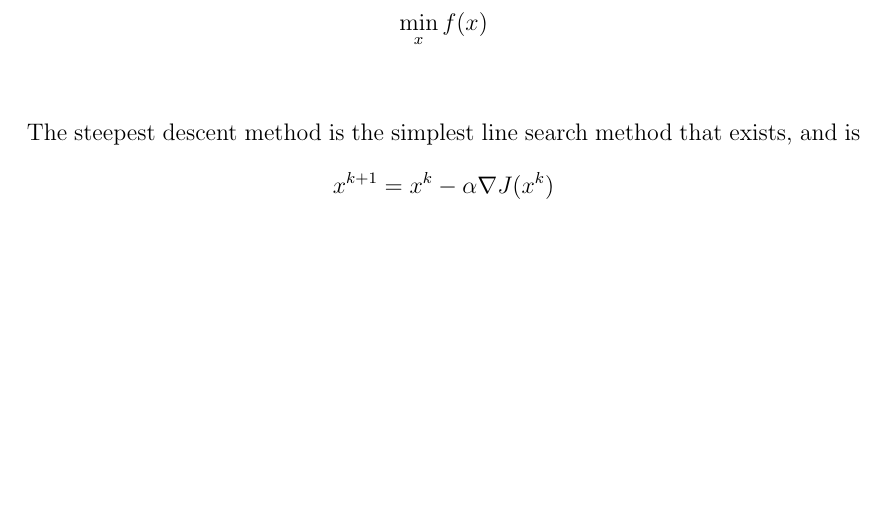
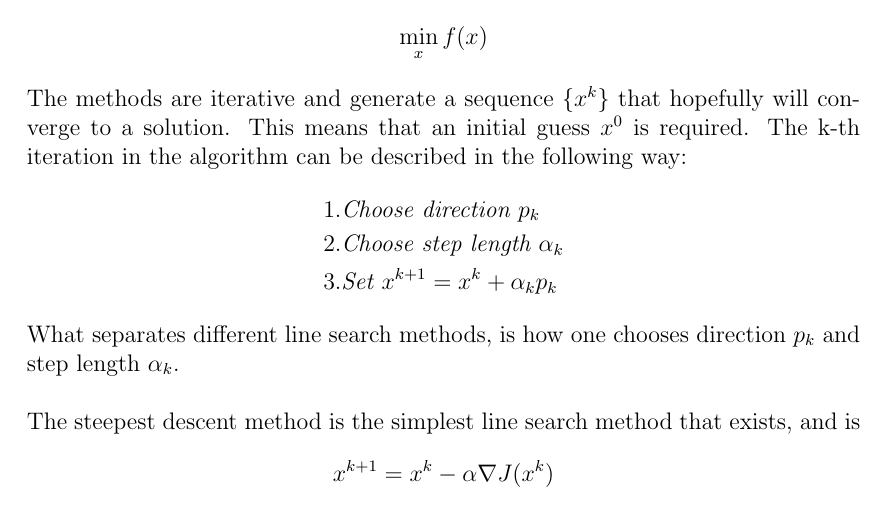
Before and after one commit to andrthu/mek4250, a LaTeX thesis (adjoint/report/draft/draft2/main.tex, which reads adjoint/report/draft/draft2/Chapters/math.tex): part of page 9 of 17, cut so that both start at the same text, the shorter picture padded with empty space. Compiled offline with pdfLaTeX.

Commit message:
added some lines on ine search

```diff
--- a/adjoint/report/draft/draft2/Chapters/math.tex
+++ b/adjoint/report/draft/draft2/Chapters/math.tex
@@ -125,6 +125,13 @@ Line search methods are algorithms that help us solve problems of the type:
 \begin{align*}
 \min_x f(x)
 \end{align*}
+The methods are iterative and generate a sequence $\{x^k\}$ that hopefully will converge to a solution. This means that an initial guess $x^0$ is required. The k-th iteration in the algorithm can be described in the following way:
+\begin{align*}
+1. &\textit{Choose direction $p_k$} \\
+2. &\textit{Choose step length $\alpha_k$} \\
+3. &\textit{Set $x^{k+1}=x^k + \alpha_kp_k$}
+\end{align*}
+What separates different line search methods, is how one chooses direction $p_k$ and step length $\alpha_k$.
 \\
 \\
 The steepest descent method is the simplest line search method that exists, and is
```
